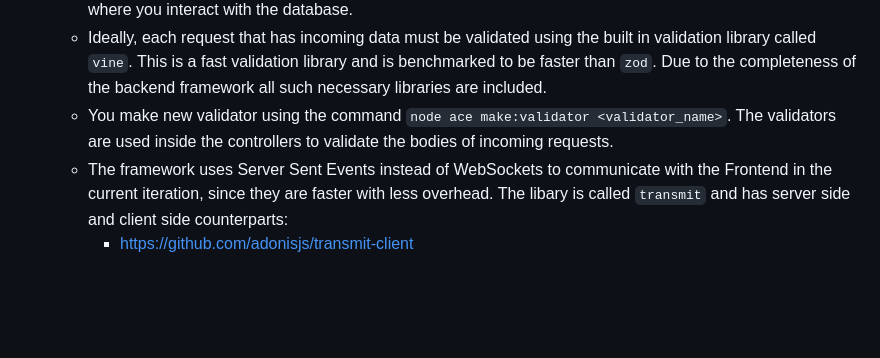
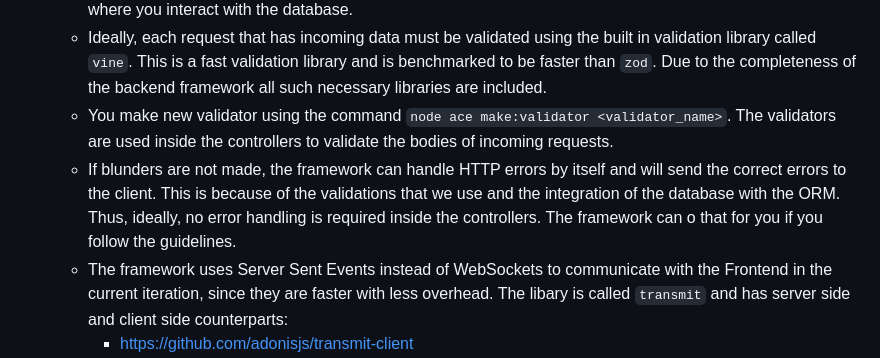
Before and after one commit to AccurateIC/Voltaic, a Markdown page: backend/README.md, the part around the change. GitHub-like rendering; blank space fills up the shorter version.

Commit message:
[docs] added description about why error handling is redundant

```diff
--- a/backend/README.md
+++ b/backend/README.md
@@ -52,6 +52,7 @@ The backend code for voltaic.
   - Define your logic to interact with the incoming requests inside the methods of the controller. This is the place where you interact with the database.
   - Ideally, each request that has incoming data must be validated using the built in validation library called `vine`. This is a fast validation library and is benchmarked to be faster than `zod`. Due to the completeness of the backend framework all such necessary libraries are included.
   - You make new validator using the command `node ace make:validator <validator_name>`. The validators are used inside the controllers to validate the bodies of incoming requests.
+  - If blunders are not made, the framework can handle HTTP errors by itself and will send the correct errors to the client. This is because of the validations that we use and the integration of the database with the ORM. Thus, ideally, no error handling is required inside the controllers. The framework can o that for you if you follow the guidelines.
   - The framework uses Server Sent Events instead of WebSockets to communicate with the Frontend in the current iteration, since they are faster with less overhead. The libary is called `transmit` and has server side and client side counterparts:
     - https://github.com/adonisjs/transmit-client
     - https://github.com/adonisjs/transmit
```
